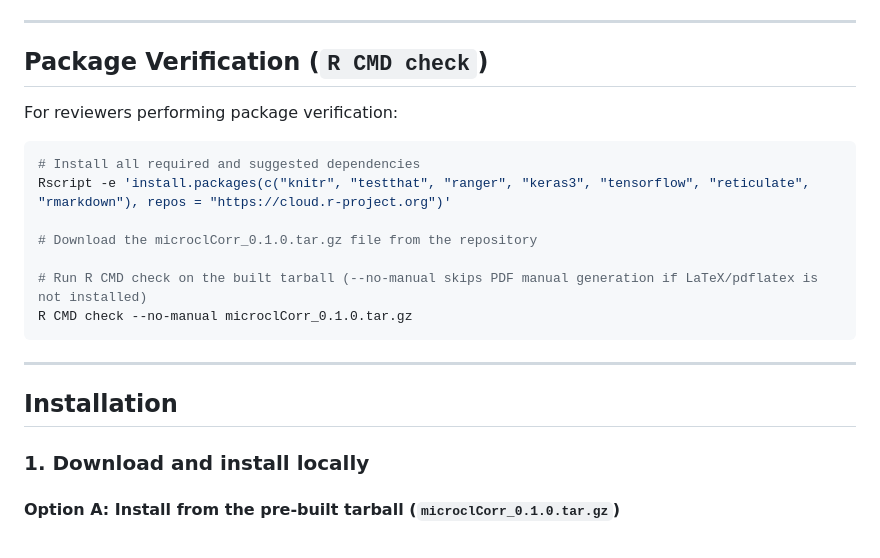
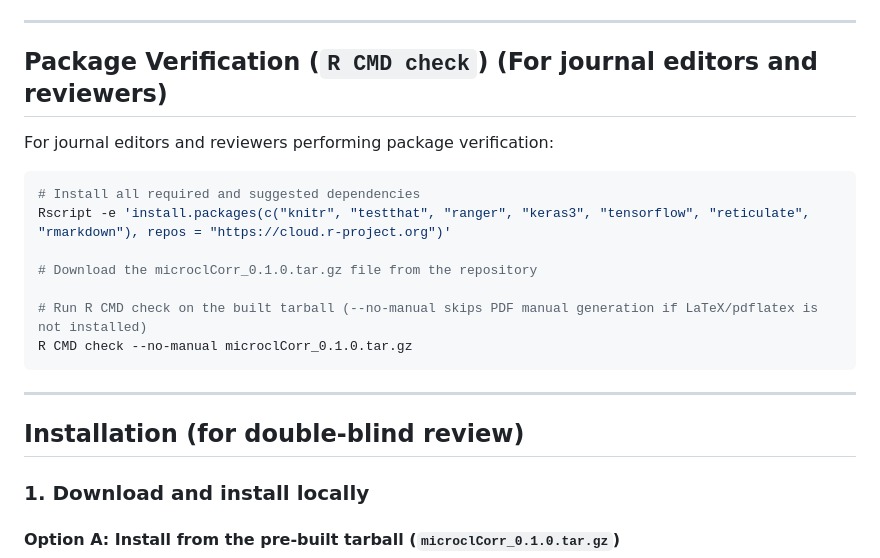
Before and after one commit to levyofi/microcl_ml_corr, a Markdown page: README.md, the part around the change. Rendered like a GitHub page.

Commit message:
Update Package Verification and Installation headings in README for review

````diff
--- a/README.md
+++ b/README.md
@@ -64,9 +64,9 @@ Once the aligned CSV is prepared, you can use `microclCorr` functions to run the
 
 ---
 
-## Package Verification (`R CMD check`)
+## Package Verification (`R CMD check`) (For journal editors and reviewers)
 
-For reviewers performing package verification:
+For journal editors and reviewers performing package verification:
 
 ```bash
 # Install all required and suggested dependencies
@@ -80,7 +80,7 @@ R CMD check --no-manual microclCorr_0.1.0.tar.gz
 
 ---
 
-## Installation
+## Installation (for double-blind review)
 
 ### 1. Download and install locally
 
````
